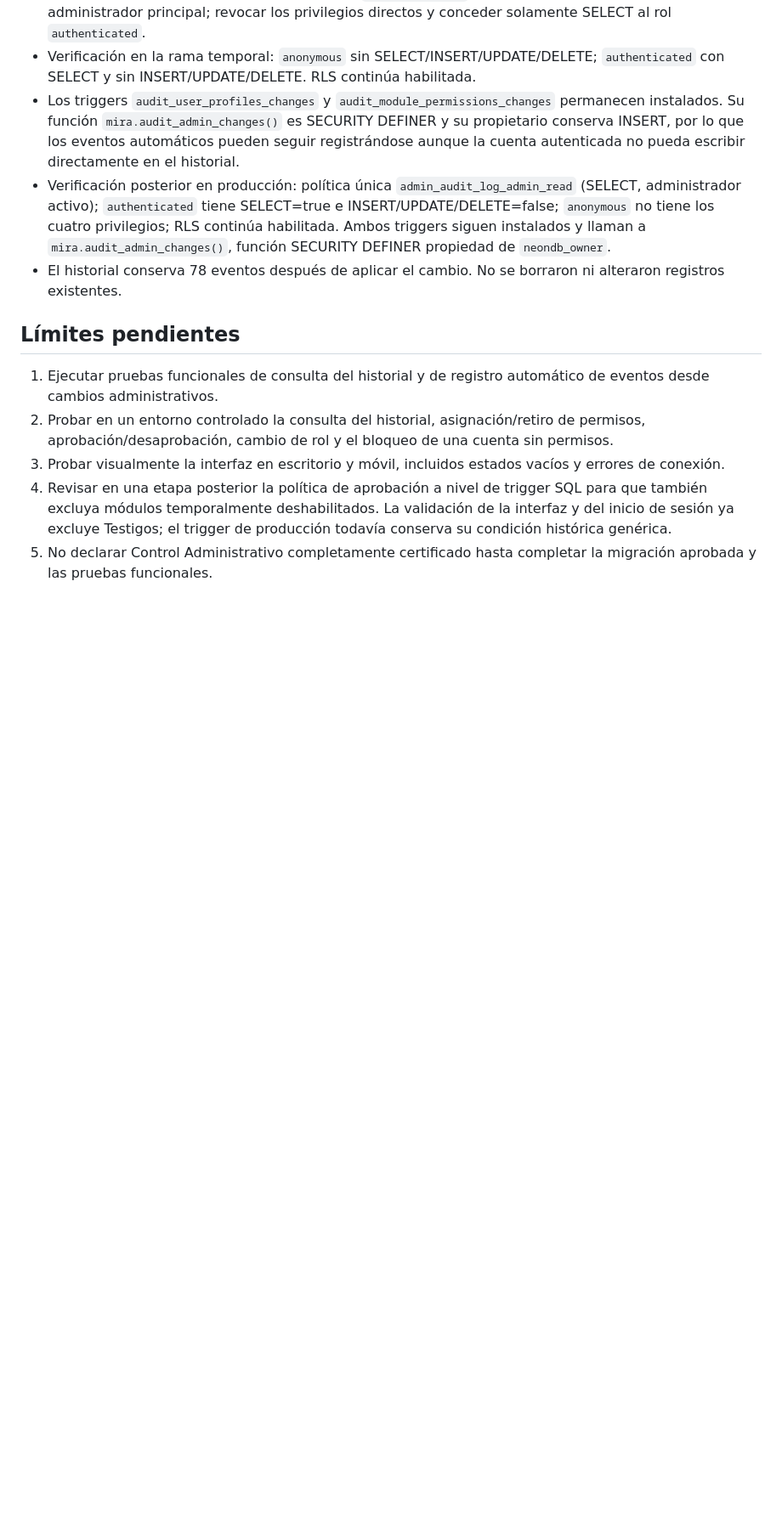
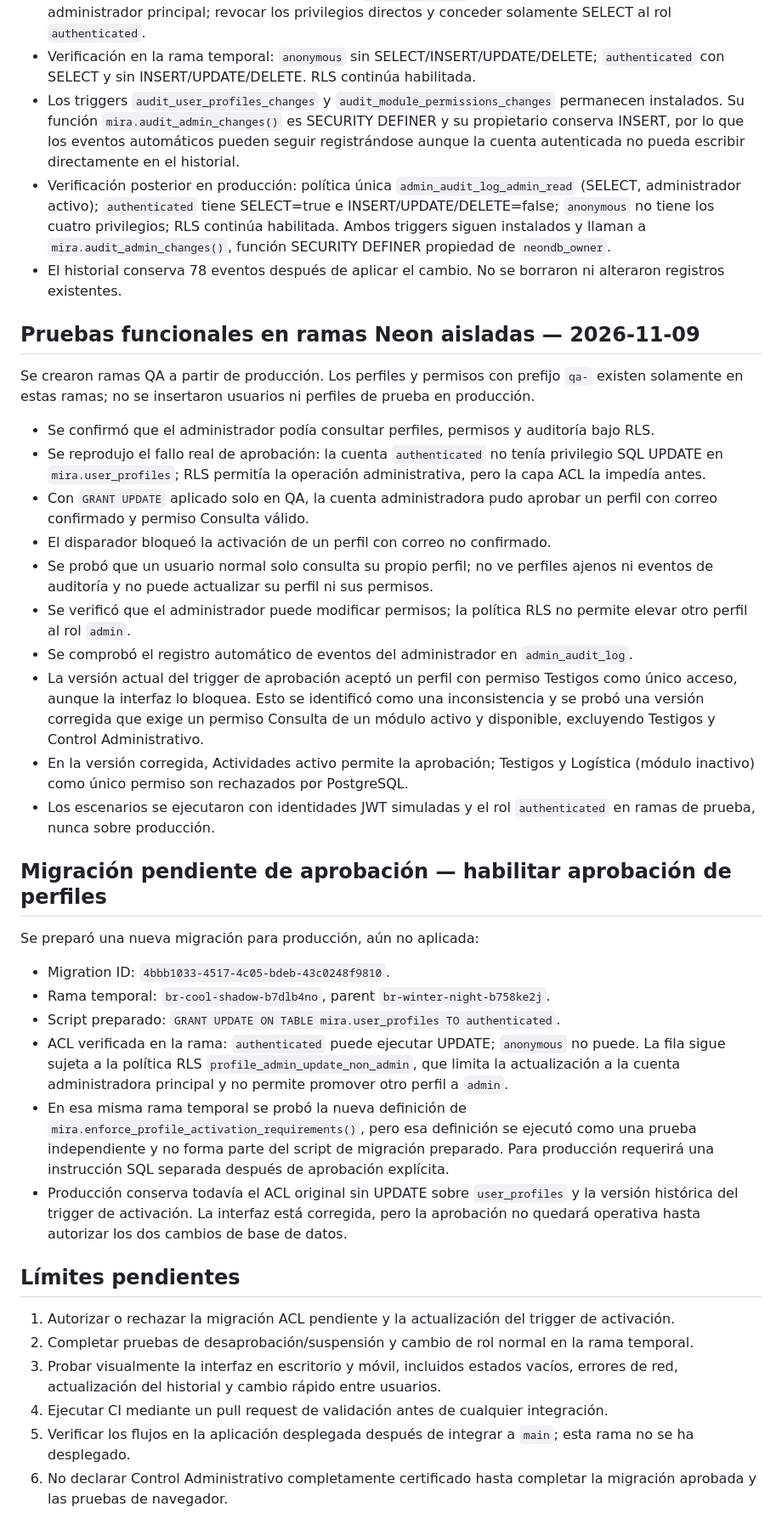
Before and after one commit to jdgarzoncam-bit/MIRAtuterritorio, a Markdown page: docs/CONTROL-ADMINISTRATIVO-ESTADO.md, the part around one of its changes. Shown at 85% size. GitHub-like rendering; blank space fills up the shorter version.

Commit message:
Documentar pruebas funcionales QA y ajuste pendiente de aprobación

```diff
--- a/docs/CONTROL-ADMINISTRATIVO-ESTADO.md
+++ b/docs/CONTROL-ADMINISTRATIVO-ESTADO.md
@@ -56,10 +57,37 @@ La migración se aprobó y se aplicó el 2026-11-09 en la rama Neon de producci
 - Verificación posterior en producción: política única `admin_audit_log_admin_read` (SELECT, administrador activo); `authenticated` tiene SELECT=true e INSERT/UPDATE/DELETE=false; `anonymous` no tiene los cuatro privilegios; RLS continúa habilitada. Ambos triggers siguen instalados y llaman a `mira.audit_admin_changes()`, función SECURITY DEFINER propiedad de `neondb_owner`.
 - El historial conserva 78 eventos después de aplicar el cambio. No se borraron ni alteraron registros existentes.
 
+## Pruebas funcionales en ramas Neon aisladas — 2026-11-09
+
+Se crearon ramas QA a partir de producción. Los perfiles y permisos con prefijo `qa-` existen solamente en estas ramas; no se insertaron usuarios ni perfiles de prueba en producción.
+
+- Se confirmó que el administrador podía consultar perfiles, permisos y auditoría bajo RLS.
+- Se reprodujo el fallo real de aprobación: la cuenta `authenticated` no tenía privilegio SQL UPDATE en `mira.user_profiles`; RLS permitía la operación administrativa, pero la capa ACL la impedía antes.
+- Con `GRANT UPDATE` aplicado solo en QA, la cuenta administradora pudo aprobar un perfil con correo confirmado y permiso Consulta válido.
+- El disparador bloqueó la activación de un perfil con correo no confirmado.
+- Se probó que un usuario normal solo consulta su propio perfil; no ve perfiles ajenos ni eventos de auditoría y no puede actualizar su perfil ni sus permisos.
+- Se verificó que el administrador puede modificar permisos; la política RLS no permite elevar otro perfil al rol `admin`.
+- Se comprobó el registro automático de eventos del administrador en `admin_audit_log`.
+- La versión actual del trigger de aprobación aceptó un perfil con permiso Testigos como único acceso, aunque la interfaz lo bloquea. Esto se identificó como una inconsistencia y se probó una versión corregida que exige un permiso Consulta de un módulo activo y disponible, excluyendo Testigos y Control Administrativo.
+- En la versión corregida, Actividades activo permite la aprobación; Testigos y Logística (módulo inactivo) como único permiso son rechazados por PostgreSQL.
+- Los escenarios se ejecutaron con identidades JWT simuladas y el rol `authenticated` en ramas de prueba, nunca sobre producción.
+
+## Migración pendiente de aprobación — habilitar aprobación de perfiles
+
+Se preparó una nueva migración para producción, aún no aplicada:
+
+- Migration ID: `4bbb1033-4517-4c05-bdeb-43c0248f9810`.
+- Rama temporal: `br-cool-shadow-b7dlb4no`, parent `br-winter-night-b758ke2j`.
+- Script preparado: `GRANT UPDATE ON TABLE mira.user_profiles TO authenticated`.
+- ACL verificada en la rama: `authenticated` puede ejecutar UPDATE; `anonymous` no puede. La fila sigue sujeta a la política RLS `profile_admin_update_non_admin`, que limita la actualización a la cuenta administradora principal y no permite promover otro perfil a `admin`.
+- En esa misma rama temporal se probó la nueva definición de `mira.enforce_profile_activation_requirements()`, pero esa definición se ejecutó como una prueba independiente y no forma parte del script de migración preparado. Para producción requerirá una instrucción SQL separada después de aprobación explícita.
+- Producción conserva todavía el ACL original sin UPDATE sobre `user_profiles` y la versión histórica del trigger de activación. La interfaz está corregida, pero la aprobación no quedará operativa hasta autorizar los dos cambios de base de datos.
+
 ## Límites pendientes
 
-1. Ejecutar pruebas funcionales de consulta del historial y de registro automático de eventos desde cambios administrativos.
-2. Probar en un entorno controlado la consulta del historial, asignación/retiro de permisos, aprobación/desaprobación, cambio de rol y el bloqueo de una cuenta sin permisos.
-3. Probar visualmente la interfaz en escritorio y móvil, incluidos estados vacíos y errores de conexión.
-4. Revisar en una etapa posterior la política de aprobación a nivel de trigger SQL para que también excluya módulos temporalmente deshabilitados. La validación de la interfaz y del inicio de sesión ya excluye Testigos; el trigger de producción todavía conserva su condición histórica genérica.
-5. No declarar Control Administrativo completamente certificado hasta completar la migración aprobada y las pruebas funcionales.
+1. Autorizar o rechazar la migración ACL pendiente y la actualización del trigger de activación.
+2. Completar pruebas de desaprobación/suspensión y cambio de rol normal en la rama temporal.
+3. Probar visualmente la interfaz en escritorio y móvil, incluidos estados vacíos, errores de red, actualización del historial y cambio rápido entre usuarios.
+4. Ejecutar CI mediante un pull request de validación antes de cualquier integración.
+5. Verificar los flujos en la aplicación desplegada después de integrar a `main`; esta rama no se ha desplegado.
+6. No declarar Control Administrativo completamente certificado hasta completar la migración aprobada y las pruebas de navegador.
```
Also changed, not shown: other parts of docs/CONTROL-ADMINISTRATIVO-ESTADO.md (+2 -1 lines).
